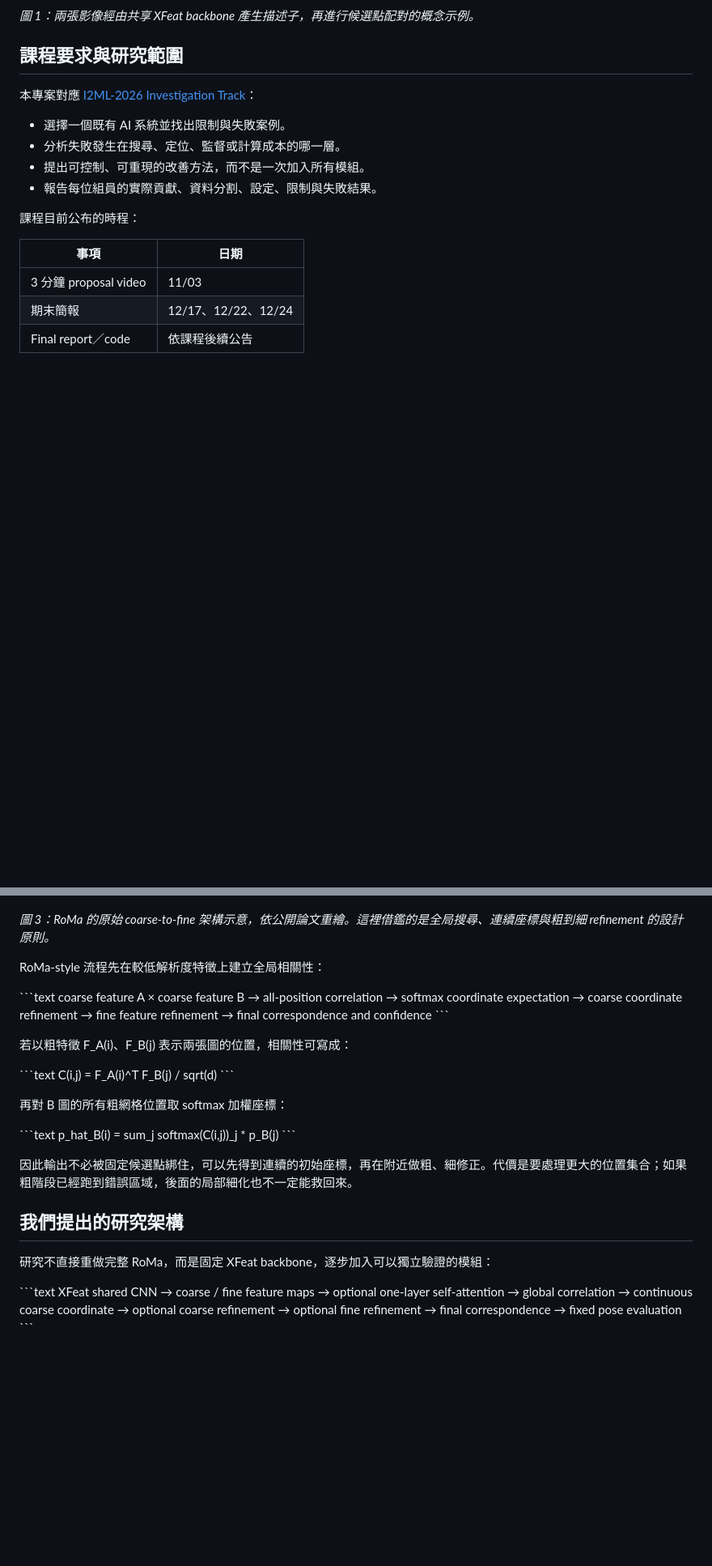
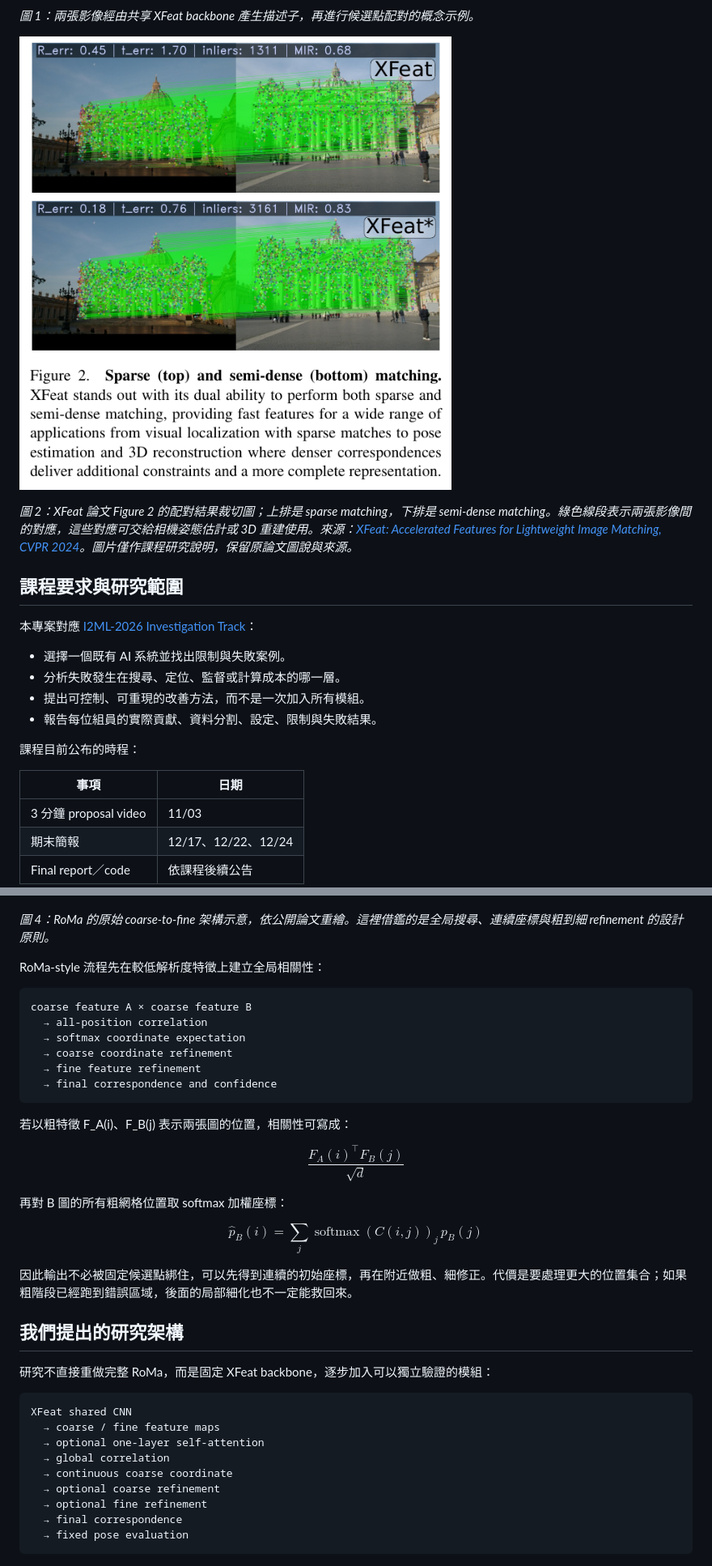
Before and after one commit to raeyu0714/ML_FP, a Markdown page: README.md, 2 parts joined by grey strips. Shown at 81% size. GitHub-like rendering; pictures changed too: assets/xfeat_paper_matching.png (added); blank space fills up the shorter version.

Commit message:
Add paper matching example and fix README Markdown math

````diff
--- a/README.md
+++ b/README.md
@@ -18,6 +18,10 @@ RoMa 的核心啟發是先用較粗的全局資訊尋找對應，再用連續座
 ![XFeat 配對示例](assets/xfeat_matching.png)
 
 *圖 1：兩張影像經由共享 XFeat backbone 產生描述子，再進行候選點配對的概念示例。*
+
+![XFeat 論文配對結果](assets/xfeat_paper_matching.png)
+
+*圖 2：XFeat 論文 Figure 2 的配對結果裁切圖；上排是 sparse matching，下排是 semi-dense matching。綠色線段表示兩張影像間的對應，這些對應可交給相機姿態估計或 3D 重建使用。來源：[XFeat: Accelerated Features for Lightweight Image Matching, CVPR 2024](https://openaccess.thecvf.com/content/CVPR2024/papers/Potje_XFeat_Accelerated_Features_for_Lightweight_Image_Matching_CVPR_2024_paper.pdf)。圖片僅作課程研究說明，保留原論文圖說與來源。*
 
 ## 課程要求與研究範圍
 
@@ -85,30 +89,30 @@ Image B ─┘
 
 ![RoMa architecture](assets/roma_original.png)
 
-*圖 3：RoMa 的原始 coarse-to-fine 架構示意，依公開論文重繪。這裡借鑑的是全局搜尋、連續座標與粗到細 refinement 的設計原則。*
+*圖 4：RoMa 的原始 coarse-to-fine 架構示意，依公開論文重繪。這裡借鑑的是全局搜尋、連續座標與粗到細 refinement 的設計原則。*
 
 RoMa-style 流程先在較低解析度特徵上建立全局相關性：
 
-\`\`\`text
+```text
 coarse feature A × coarse feature B
   → all-position correlation
   → softmax coordinate expectation
   → coarse coordinate refinement
   → fine feature refinement
   → final correspondence and confidence
-\`\`\`
+```
 
 若以粗特徵 F_A(i)、F_B(j) 表示兩張圖的位置，相關性可寫成：
 
-\`\`\`text
-C(i,j) = F_A(i)^T F_B(j) / sqrt(d)
-\`\`\`
+$$
+\frac{F_A(i)^\top F_B(j)}{\sqrt{d}}
+$$
 
 再對 B 圖的所有粗網格位置取 softmax 加權座標：
 
-\`\`\`text
-p_hat_B(i) = sum_j softmax(C(i,j))_j * p_B(j)
-\`\`\`
+$$
+\hat p_B(i)=\sum_j \operatorname{softmax}(C(i,j))_j\,p_B(j)
+$$
 
 因此輸出不必被固定候選點綁住，可以先得到連續的初始座標，再在附近做粗、細修正。代價是要處理更大的位置集合；如果粗階段已經跑到錯誤區域，後面的局部細化也不一定能救回來。
 
@@ -116,7 +120,7 @@ p_hat_B(i) = sum_j softmax(C(i,j))_j * p_B(j)
 
 研究不直接重做完整 RoMa，而是固定 XFeat backbone，逐步加入可以獨立驗證的模組：
 
-\`\`\`text
+```text
 XFeat shared CNN
   → coarse / fine feature maps
   → optional one-layer self-attention
@@ -126,7 +130,7 @@ XFeat shared CNN
   → optional fine refinement
   → final correspondence
   → fixed pose evaluation
-\`\`\`
+```
 
 ![RoMa coarse-to-fine reference](assets/roma_original.png)
 
````
Also changed, not shown: other parts of README.md (+9 -9 lines).
